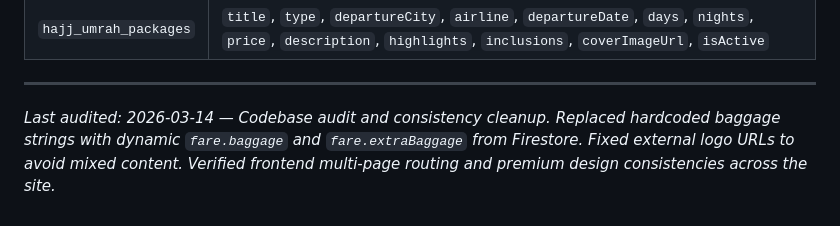
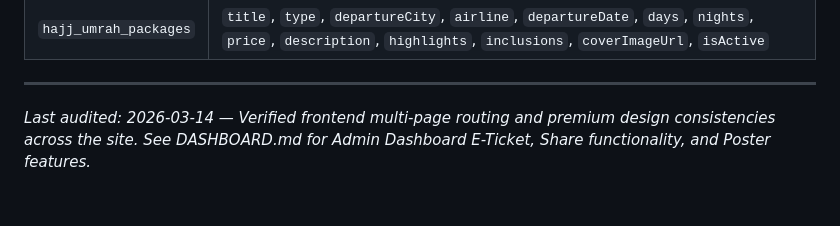
Before and after one commit to zamra-web/zamra, a Markdown page: WEBSITE.md, the part around the change. Rendered like a GitHub page.

```diff
--- a/WEBSITE.md
+++ b/WEBSITE.md
@@ -252,4 +252,4 @@ cd web && npm run build        # outputs to web/dist/
 
 ---
 
-_Last audited: 2026-03-14 — Codebase audit and consistency cleanup. Replaced hardcoded baggage strings with dynamic `fare.baggage` and `fare.extraBaggage` from Firestore. Fixed external logo URLs to avoid mixed content. Verified frontend multi-page routing and premium design consistencies across the site._
+_Last audited: 2026-03-14 — Verified frontend multi-page routing and premium design consistencies across the site. See DASHBOARD.md for Admin Dashboard E-Ticket, Share functionality, and Poster features._
```
Also changed, not shown: DASHBOARD.md (+9 -7 lines).
